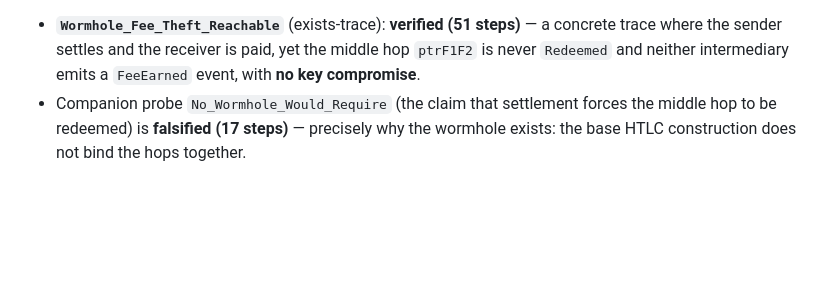
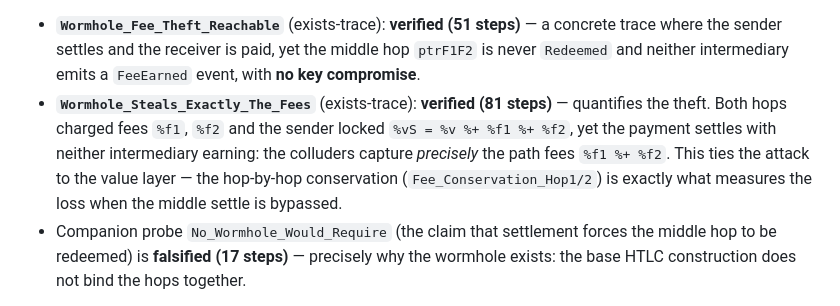
Before and after one commit to AAlilbitme/12345, a Markdown page: REPORT2.md, the part around the change. GitHub-like rendering; blank space fills up the shorter version.

Commit message:
REPORT2: document quantified wormhole lemma in section 9
Co-Authored-By: Claude Opus 4.8 <noreply@anthropic.com>
Claude-Session: https://claude.ai/code/session_01DVgiKQK9istVKnnaCc9pat

```diff
--- a/REPORT2.md
+++ b/REPORT2.md
@@ -229,6 +229,13 @@ from the receiver's release directly to the sender.
   a concrete trace where the sender settles and the receiver is paid, yet the
   middle hop `ptrF1F2` is never `Redeemed` and neither intermediary emits a
   `FeeEarned` event, with **no key compromise**.
+- **`Wormhole_Steals_Exactly_The_Fees`** (exists-trace): **verified (81 steps)**
+  — quantifies the theft. Both hops charged fees `%f1`, `%f2` and the sender
+  locked `%vS = %v %+ %f1 %+ %f2`, yet the payment settles with neither
+  intermediary earning: the colluders capture *precisely* the path fees
+  `%f1 %+ %f2`. This ties the attack to the value layer — the hop-by-hop
+  conservation (`Fee_Conservation_Hop1/2`) is exactly what measures the loss
+  when the middle settle is bypassed.
 - Companion probe `No_Wormhole_Would_Require` (the claim that settlement forces
   the middle hop to be redeemed) is **falsified (17 steps)** — precisely why the
   wormhole exists: the base HTLC construction does not bind the hops together.
```
